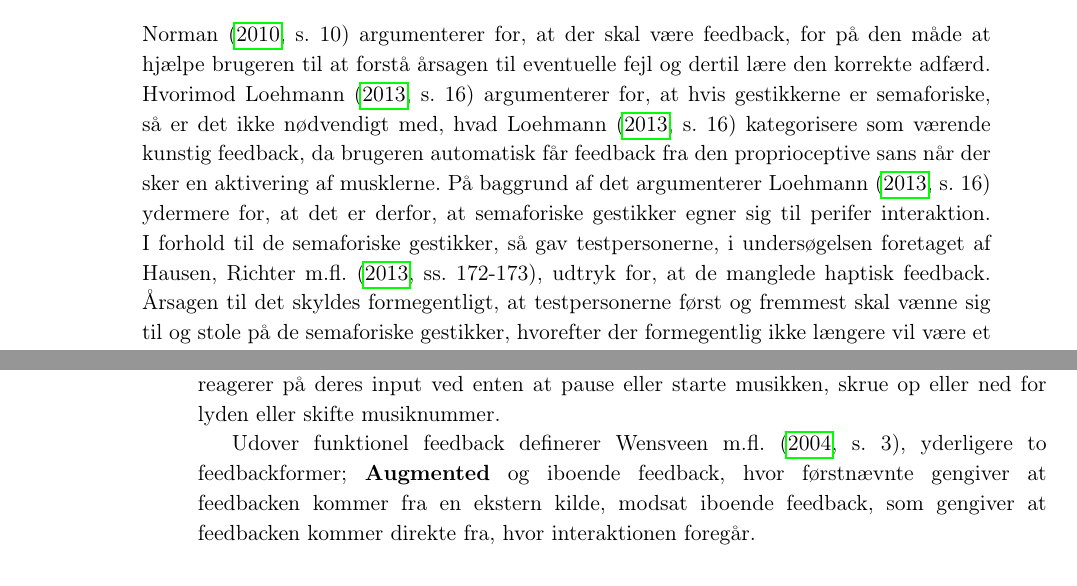
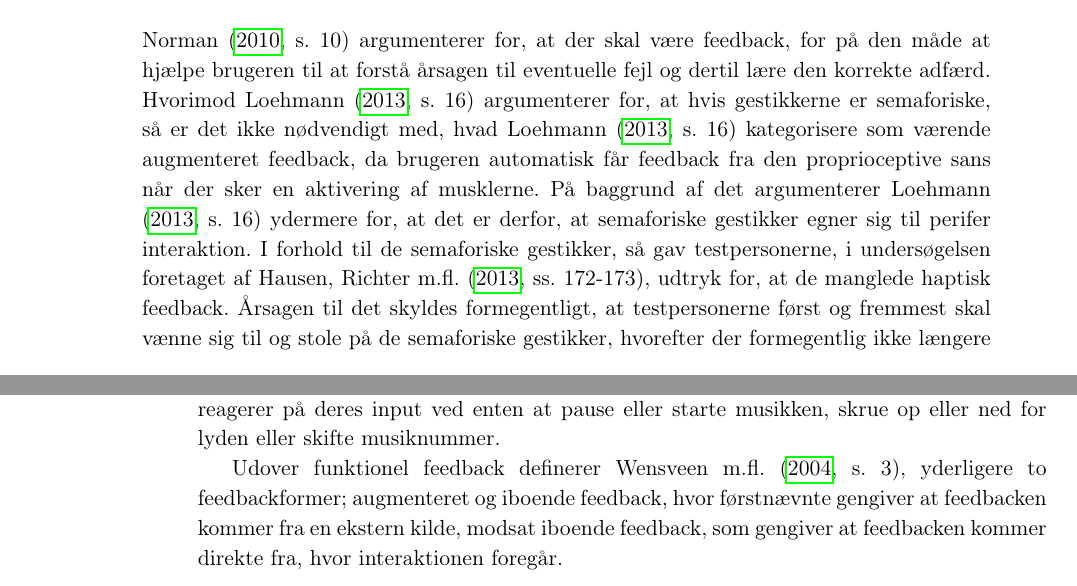
Before and after one commit to SaraNielsen0711/P6-LaTex, a LaTeX thesis (Master.tex, which reads Content/Introduktion/FeedbackformVedGestik.tex): two parts of pages 26 and 27 of 48, joined at a grey line, cut so that both start at the same text. Compiled offline with pdfLaTeX.

Commit message:
fikset det der augmenteret og en henvisning

```diff
--- a/Content/Introduktion/FeedbackformVedGestik.tex
+++ b/Content/Introduktion/FeedbackformVedGestik.tex
@@ -5,11 +5,11 @@ Det lader til at der er en del udbredte meninger om hvorvidt der skal være feed
 %
-\textcite[s. 10]{PDF:NaturalUserInterfaces} argumenterer for, at der skal være feedback, for på den måde at hjælpe brugeren til at forstå årsagen til eventuelle fejl og dertil lære den korrekte adfærd. Hvorimod \textcite[s. 16]{PDF:PIEmbeddingHCIOnTheRelevance} argumenterer for, at hvis gestikkerne er semaforiske, så er det ikke nødvendigt med, hvad \textcite[s. 16]{PDF:PIEmbeddingHCIOnTheRelevance} kategorisere som værende kunstig feedback, da brugeren automatisk får feedback fra den proprioceptive sans når der sker en aktivering af musklerne. På baggrund af det argumenterer \textcite[s. 16]{PDF:PIEmbeddingHCIOnTheRelevance} ydermere for, at det er derfor, at semaforiske gestikker egner sig til perifer interaktion. I forhold til de semaforiske gestikker, så gav testpersonerne, i undersøgelsen foretaget af \textcite[ss. 172-173]{PDF:ComparingInputModalities}, udtryk for, at de manglede haptisk feedback. Årsagen til det skyldes formegentligt, at testpersonerne først og fremmest skal vænne sig til og stole på de semaforiske gestikker, hvorefter der formegentlig ikke længere vil være et behov for haptisk feedback, \parencite[s. 174]{PDF:ComparingInputModalities}.
+\textcite[s. 10]{PDF:NaturalUserInterfaces} argumenterer for, at der skal være feedback, for på den måde at hjælpe brugeren til at forstå årsagen til eventuelle fejl og dertil lære den korrekte adfærd. Hvorimod \textcite[s. 16]{PDF:PIEmbeddingHCIOnTheRelevance} argumenterer for, at hvis gestikkerne er semaforiske, så er det ikke nødvendigt med, hvad \textcite[s. 16]{PDF:PIEmbeddingHCIOnTheRelevance} kategorisere som værende augmenteret feedback, da brugeren automatisk får feedback fra den proprioceptive sans når der sker en aktivering af musklerne. På baggrund af det argumenterer \textcite[s. 16]{PDF:PIEmbeddingHCIOnTheRelevance} ydermere for, at det er derfor, at semaforiske gestikker egner sig til perifer interaktion. I forhold til de semaforiske gestikker, så gav testpersonerne, i undersøgelsen foretaget af \textcite[ss. 172-173]{PDF:ComparingInputModalities}, udtryk for, at de manglede haptisk feedback. Årsagen til det skyldes formegentligt, at testpersonerne først og fremmest skal vænne sig til og stole på de semaforiske gestikker, hvorefter der formegentlig ikke længere vil være et behov for haptisk feedback, \parencite[s. 174]{PDF:ComparingInputModalities}.
 
 Derudover argumentere \textcite[s. 3]{PDF:FacilitatingPIDesignAndEvaluation} for, at det er problematisk at give brugeren feedback igennem den samme sensoriske modalitet, som hvor opgave befinder sig, da der kan opstå interferens. Derfor vil det være uhensigtmæssigt og mindre brugbart at anvende auditiv feedback når brugeren samtidig lytter til musik, \parencite[s. 3]{PDF:FacilitatingPIDesignAndEvaluation}. I tilfælde hvor brugeren perifert skal interagere med et musikanlæg eller en musikafspiller, kommenterer \textcite[s. 19]{PDF:PIEmbeddingHCIOnTheRelevance}, at brugeren i forvejen modtager feedback i form af funktionel feedback, hvor brugeren kan høre at musikken stopper, at der skrues op eller ned for lyden eller at der skiftes musiknummer. \textcite[s. 3]{PDF:InteractionFrogger} definerer funktionel feedback, som værende den information, som generes når en funktion initieres, svarende til at hvis brugeren laver gestikken, som slukker musikken så vil den funktionelle feedback være, at musikken stopper med at spille.
 
 Hvorimod hvis den perifere interaktion foregår igennem manipulerende gestikker, så har ikke-visuel feedback potentiale for at være med til at minimere belastningen af de mentale ressourcer, \parencite[s. 3]{PDF:FacilitatingPIDesignAndEvaluation}. Dog giver testpersonerne, i undersøgelsen foretaget af \textcite[s. 173]{PDF:ComparingInputModalities}, udtryk for, at de ikke manglede yderligere feedback end det de fik ved den funktionelle feedback. Hvor den funktionelle feedback i dette tilfælde vedrører den proprioceptive sans i og med at testpersonerne manipulerer et fysisk objekt, et knop-baseret håndtag og touchskærmen, og de kan høre at systemet reagerer på deres input ved enten at pause eller starte musikken, skrue op eller ned for lyden eller skifte musiknummer.
 
-Udover funktionel feedback definerer \textcite[s. 3]{PDF:InteractionFrogger}, yderligere to feedbackformer; \textbf{Augmented} og iboende feedback, hvor førstnævnte gengiver at feedbacken kommer fra en ekstern kilde, modsat iboende feedback, som gengiver at feedbacken kommer direkte fra, hvor interaktionen foregår. \blankline
+Udover funktionel feedback definerer \textcite[s. 3]{PDF:InteractionFrogger}, yderligere to feedbackformer; augmenteret og iboende feedback, hvor førstnævnte gengiver at feedbacken kommer fra en ekstern kilde, modsat iboende feedback, som gengiver at feedbacken kommer direkte fra, hvor interaktionen foregår. \blankline
 %
 \textcite[ss. 1263-1268]{PDF:ComparingModFeedback} undersøger om forskellige feedback typer, fra visuel feedback i det perifere til feedback direkte på skærmen, har en effekt på testpersonernes præstationsevne. Ifølge \textcite[ss. 1267-1268]{PDF:ComparingModFeedback} har feedback ingen effekt på præstationsevnen i den sekundære opgave, men testpersonerne efterspørger alligevel feedback, så de kan få information omkring deres handlinger. Lignende resultater fremgår i en undersøgelse foretaget af \textcite[s. 8]{PDF:DoThatThere}, som heller ikke finder at feedback har en effekt på præstationsevnen. Dog tyder det på at feedback var med til, at gøre det nemmere for testpersonerne at interagere med gestik, \parencite[s. 8]{PDF:DoThatThere}. Ligesom \textcite[s. 174]{PDF:ComparingInputModalities} så argumenterer \textcite[s. 1268]{PDF:ComparingModFeedback} for at det ikke nødvendigvis ville være tilfældet i en feltundersøgelse da testpersonerne da ville have mere tid til at vænne sig til den perifere interaktion.
 
```
Also changed, not shown: Content/Introduktion/FeedbackformVedGestik.tex (2 more changed lines).
